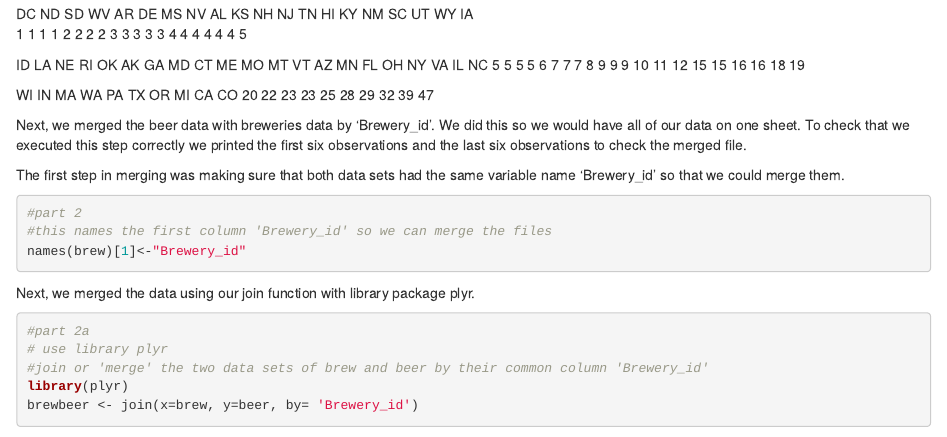
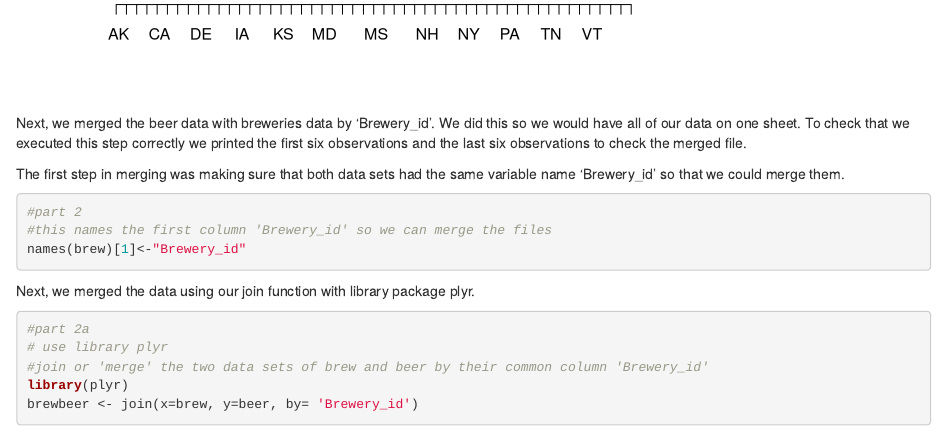
Before and after one commit to adamtschannen/CaseStudy_Breweries, an R Markdown document (Paper Folder/Case_Study.Rmd): the page in a window 1100 px wide, from 1160 px down before the commit and from 1050 px down after it. Rendered offline with R 4.5, knitr and Pandoc, with nearby package versions.

Commit message:
Update Case_Study.Rmd

````diff
--- a/Paper Folder/Case_Study.Rmd
+++ b/Paper Folder/Case_Study.Rmd
@@ -23,15 +23,6 @@ BrewPerState <- table(brew$State)
 sort(BrewPerState)
 plot(BrewPerState,ylab = "number of breweries", ylim=c(0,50))
 ```
-
-DC  ND  SD  WV  AR  DE  MS  NV  AL  KS  NH  NJ  TN  HI  KY  NM  SC  UT  WY  IA
-1   1   1   1   2   2   2   2   3   3   3   3   3   4   4   4   4   4   4   5
-
-ID LA  NE  RI  OK  AK  GA  MD  CT  ME  MO  MT  VT  AZ  MN  FL  OH  NY  VA  IL  NC
- 5  5   5   5   6   7   7   7   8   9   9   9  10  11  12  15  15  16  16  18  19
-
-WI IN  MA  WA  PA  TX  OR  MI  CA  CO
-20 22  23  23  25  28  29  32  39  47
 
 Next, we merged the beer data with breweries data by 'Brewery_id'. We did this so we would have all of our data on one sheet. To check that we executed this step correctly we printed the first six observations and the last six observations to check the merged file.
 
````
